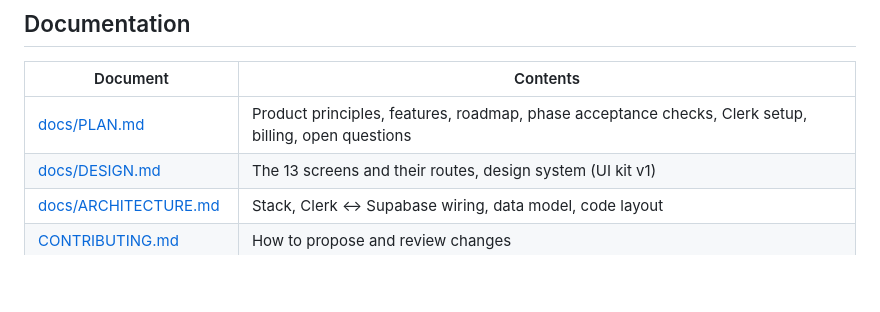
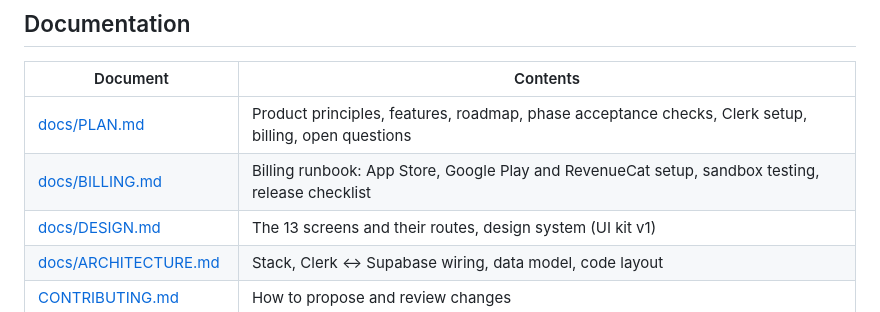
Before and after one commit to daardilava/mitimiti, a Markdown page: README.md, the part around the change. GitHub-like rendering; blank space fills up the shorter version.

```diff
--- a/README.md
+++ b/README.md
@@ -281,6 +281,7 @@ See [CONTRIBUTING.md](CONTRIBUTING.md) for branch names, commit style and the re
 | Document | Contents |
 | --- | --- |
 | [docs/PLAN.md](docs/PLAN.md) | Product principles, features, roadmap, phase acceptance checks, Clerk setup, billing, open questions |
+| [docs/BILLING.md](docs/BILLING.md) | Billing runbook: App Store, Google Play and RevenueCat setup, sandbox testing, release checklist |
 | [docs/DESIGN.md](docs/DESIGN.md) | The 13 screens and their routes, design system (UI kit v1) |
 | [docs/ARCHITECTURE.md](docs/ARCHITECTURE.md) | Stack, Clerk ↔ Supabase wiring, data model, code layout |
 | [CONTRIBUTING.md](CONTRIBUTING.md) | How to propose and review changes |
```
Also changed, not shown: docs/BILLING.md (added, +251 -0 lines), docs/PLAN.md (+5 -3 lines).
